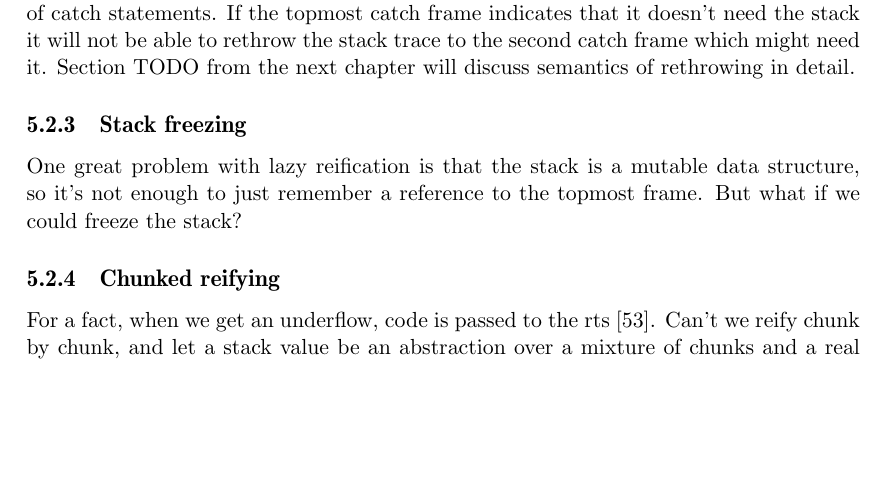
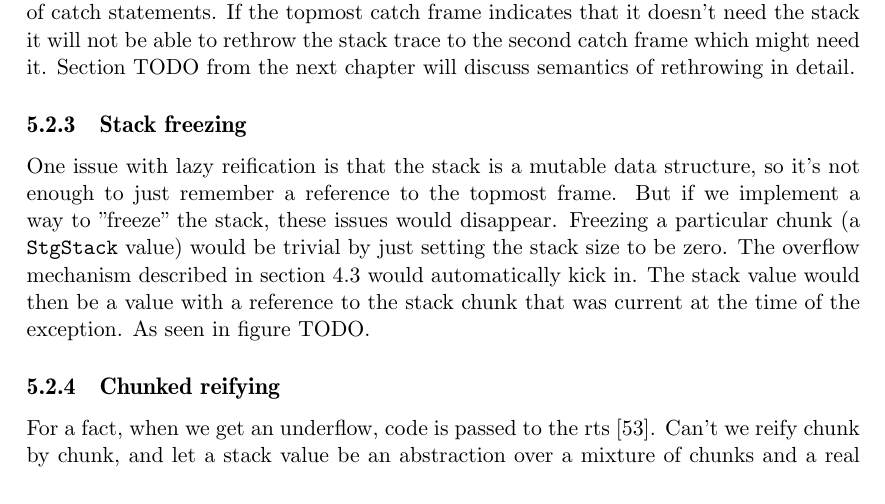
Before and after one commit to Tarrasch/exjobb, a LaTeX thesis (report/main.tex, which reads report/include/reifying-the-stack.tex): part of page 26 of 31 before the commit and part of page 26 of 32 after it, cut so that both start at the same text, the shorter picture padded with empty space. Compiled offline with pdfLaTeX.

Commit message:
Start on stack freezing

```diff
--- a/report/include/reifying-the-stack.tex
+++ b/report/include/reifying-the-stack.tex
@@ -138,9 +138,15 @@ detail.
 
 \subsection{Stack freezing}
 
-One great problem with lazy reification is that the stack is a
-mutable data structure, so it's not enough to just remember a reference
-to the topmost frame. But what if we could freeze the stack?
+One issue with lazy reification is that the stack is a mutable data
+structure, so it's not enough to just remember a reference to the
+topmost frame. But if we implement a way to "freeze" the stack, these
+issues would disappear. Freezing a particular chunk (a \texttt{StgStack}
+value) would be trivial by just setting the stack size to be zero. The
+overflow mechanism described in section \ref{sec:structure_of_stack}
+would automatically kick in. The stack value would then be a value with
+a reference to the stack chunk that was current at the time of the
+exception. As seen in figure TODO.
 
 \subsection{Chunked reifying}
 
```
